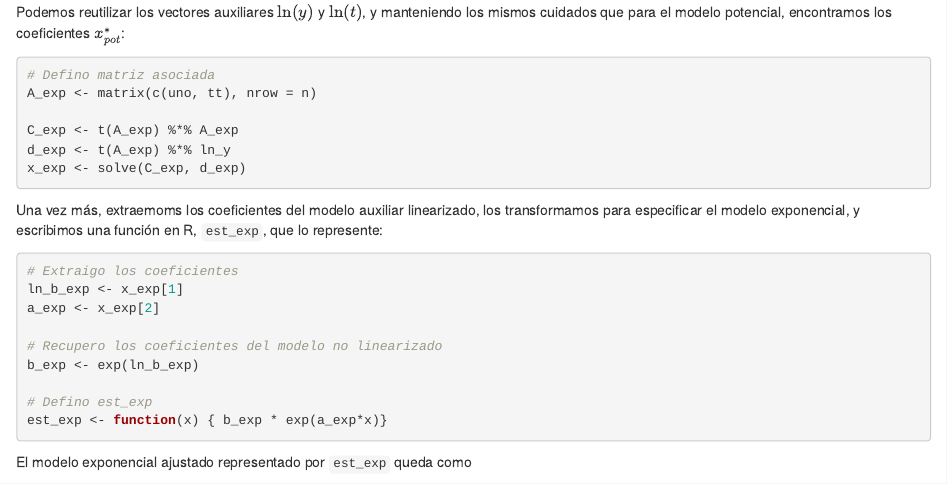
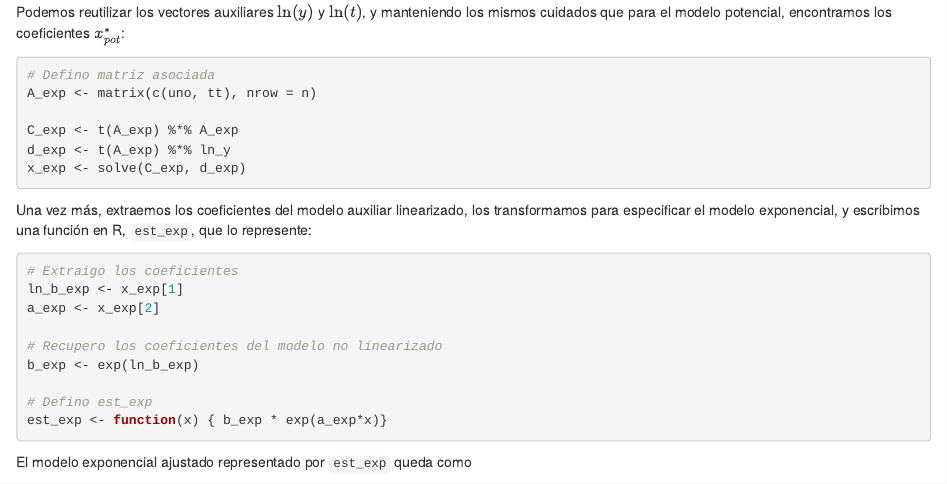
Before and after one commit to capitantoto/ejercicio-cuadrados-minimos, an R Markdown document (main.Rmd): the page in a window 1100 px wide, from 3860 px down. Rendered offline with R 4.5, knitr and Pandoc, with nearby package versions.

Commit message:
Corrijo error de ortografía

````diff
--- a/main.Rmd
+++ b/main.Rmd
@@ -236,7 +236,7 @@ d_exp <- t(A_exp) %*% ln_y
 x_exp <- solve(C_exp, d_exp)
 ```
 
-Una vez más, extraemoms los coeficientes del modelo auxiliar linearizado, los transformamos para especificar el modelo exponencial, y escribimos una función en R, `est_exp`, que lo represente:
+Una vez más, extraemos los coeficientes del modelo auxiliar linearizado, los transformamos para especificar el modelo exponencial, y escribimos una función en R, `est_exp`, que lo represente:
 
 ```{r est_exp}
 # Extraigo los coeficientes
````
